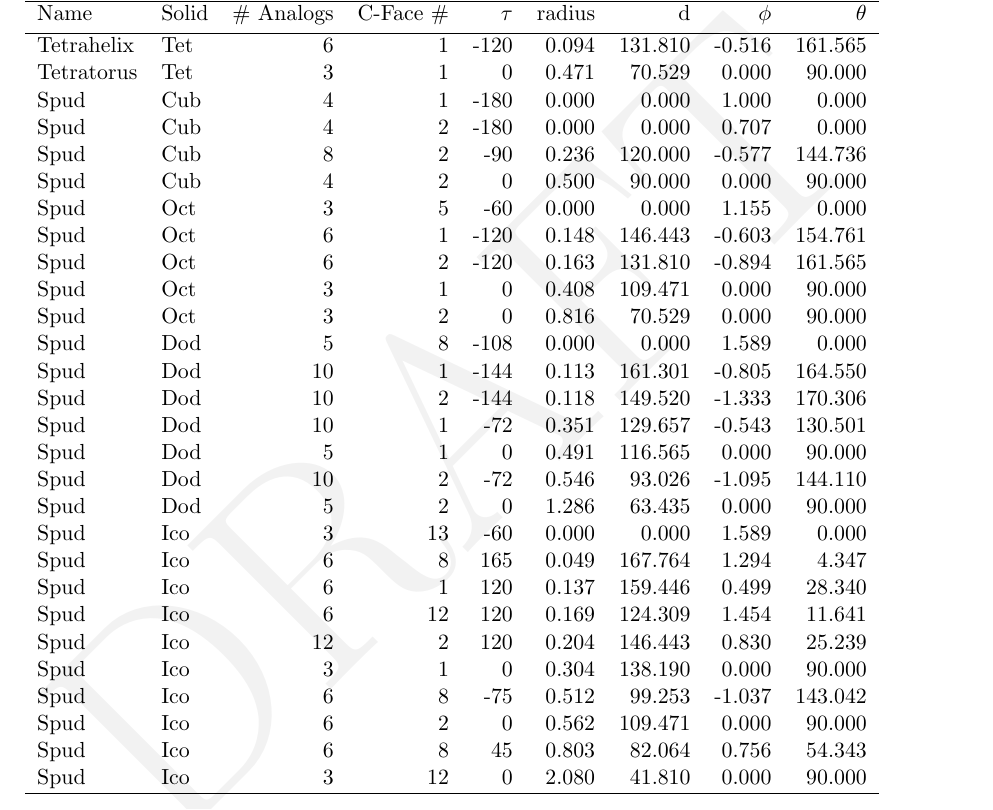
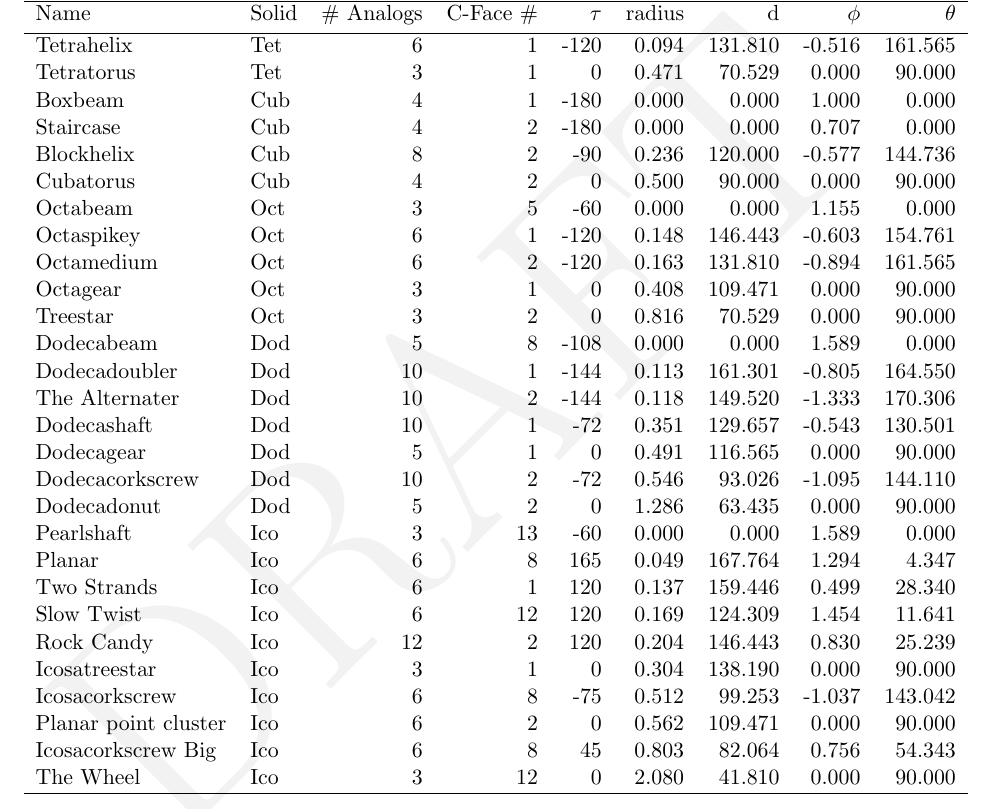
Before and after one commit to PubInv/segmented-helixes, a LaTeX document (doc/StackingHelix.tex): part of page 25 of 25, cut so that both start at the same text. Compiled offline with pdfLaTeX.

Commit message:
building table and name Platonic helices

```diff
--- a/doc/StackingHelix.tex
+++ b/doc/StackingHelix.tex
@@ -842,32 +842,32 @@ helices. Many of the these helices have been previously mentioned and even rende
   \hline % inserts single horizontal line
 Tetrahelix & Tet &	6 &	1 &	-120 &	0.094 &	131.810	& -0.516 & 161.565 \\
 Tetratorus & Tet & 	3 &	1 &	0    &	0.471 &	70.529	& 0.000	& 90.000 \\
-Spud & Cub &	4 &	1 &	-180 &	0.000 &	0.000 &	1.000 &	0.000 \\
-Spud & Cub &	4 & 	2 &	-180 &	0.000 &	0.000 &	0.707 &	0.000 \\
-Spud & Cub & 	8 & 	2 & 	-90  &	0.236 &	120.000 & -0.577 & 144.736 \\
-Spud & Cub &	4 &	2 &	0 &	0.500 &	90.000 & 0.000 & 90.000 \\
-Spud & Oct &	3 &	5 &	-60 &	0.000 &	0.000 &	1.155 &	0.000 \\
-Spud & Oct &	6 &	1 &	-120 &	0.148 &	146.443 & -0.603 & 154.761 \\
-Spud & Oct &	6 &	2 &	-120 &	0.163 &	131.810 & -0.894 & 161.565 \\
-Spud & Oct &	3 &	1 &	0 &	0.408 &	109.471 & 0.000	& 90.000 \\
-Spud & Oct &	3 &	2 &	0 &	0.816 &	70.529 & 0.000 & 90.000 \\
-Spud & Dod &	5 &	8 &	-108 &	0.000 &	0.000 &	1.589 &	0.000 \\
-Spud & Dod &	10 &	1 &	-144 &	0.113 &	161.301 &-0.805 & 164.550 \\
-Spud & Dod &	10 &	2 &	-144 &	0.118 &	149.520 &-1.333	& 170.306 \\
-Spud & Dod &	10 &	1 &	-72 &	0.351 &	129.657	&-0.543 & 130.501 \\
-Spud & Dod &	5 &	1 &	0 &	0.491 &	116.565	& 0.000	& 90.000 \\
-Spud & Dod &	10 &	2 &	-72 &	0.546 &	93.026 & -1.095 & 144.110 \\
-Spud & Dod &	5 &	2 &	0 &	1.286 &	63.435 & 0.000 & 90.000 \\
-Spud & Ico &	3 &	13 &	-60 &	0.000 &	0.000 &	1.589 & 0.000 \\
-Spud & Ico &	6 &	8 &	165 &	0.049 &	167.764 & 1.294 & 4.347 \\
-Spud & Ico &	6 &	1 &	120 &	0.137 &	159.446	& 0.499 & 28.340 \\
-Spud & Ico &	6 &	12 &	120 &	0.169 &	124.309	& 1.454	& 11.641 \\
-Spud & Ico &	12 &	2 &	120 &	0.204 &	146.443	& 0.830 & 25.239 \\
-Spud & Ico &	3 &	1 &	0 &	0.304 &	138.190	& 0.000	& 90.000 \\
-Spud & Ico &	6 &	8 &	-75 &	0.512 &	99.253	& -1.037 & 143.042 \\
-Spud & Ico &	6 &	2 &	0 &	0.562 &	109.471 & 0.000 & 90.000 \\
-Spud & Ico &	6 &	8 &	45 &	0.803 &	82.064 & 0.756 & 54.343 \\
-Spud & Ico &	3 &	12 &	0 &	2.080 &	41.810 & 0.000 & 90.000 \\
+Boxbeam & Cub &	4 &	1 &	-180 &	0.000 &	0.000 &	1.000 &	0.000 \\
+Staircase & Cub &	4 & 	2 &	-180 &	0.000 &	0.000 &	0.707 &	0.000 \\
+Blockhelix & Cub & 	8 & 	2 & 	-90  &	0.236 &	120.000 & -0.577 & 144.736 \\
+Cubatorus & Cub &	4 &	2 &	0 &	0.500 &	90.000 & 0.000 & 90.000 \\
+Octabeam & Oct &	3 &	5 &	-60 &	0.000 &	0.000 &	1.155 &	0.000 \\
+Octaspikey & Oct &	6 &	1 &	-120 &	0.148 &	146.443 & -0.603 & 154.761 \\
+Octamedium & Oct &	6 &	2 &	-120 &	0.163 &	131.810 & -0.894 & 161.565 \\
+Octagear & Oct &	3 &	1 &	0 &	0.408 &	109.471 & 0.000	& 90.000 \\
+Treestar & Oct &	3 &	2 &	0 &	0.816 &	70.529 & 0.000 & 90.000 \\
+Dodecabeam & Dod &	5 &	8 &	-108 &	0.000 &	0.000 &	1.589 &	0.000 \\
+Dodecadoubler & Dod &	10 &	1 &	-144 &	0.113 &	161.301 &-0.805 & 164.550 \\
+The Alternater & Dod &	10 &	2 &	-144 &	0.118 &	149.520 &-1.333	& 170.306 \\
+Dodecashaft & Dod &	10 &	1 &	-72 &	0.351 &	129.657	&-0.543 & 130.501 \\
+Dodecagear & Dod &	5 &	1 &	0 &	0.491 &	116.565	& 0.000	& 90.000 \\
+Dodecacorkscrew & Dod &	10 &	2 &	-72 &	0.546 &	93.026 & -1.095 & 144.110 \\
+Dodecadonut & Dod &	5 &	2 &	0 &	1.286 &	63.435 & 0.000 & 90.000 \\
+Pearlshaft & Ico &	3 &	13 &	-60 &	0.000 &	0.000 &	1.589 & 0.000 \\
+Planar & Ico &	6 &	8 &	165 &	0.049 &	167.764 & 1.294 & 4.347 \\
+Two Strands & Ico &	6 &	1 &	120 &	0.137 &	159.446	& 0.499 & 28.340 \\
+Slow Twist & Ico &	6 &	12 &	120 &	0.169 &	124.309	& 1.454	& 11.641 \\
+Rock Candy & Ico &	12 &	2 &	120 &	0.204 &	146.443	& 0.830 & 25.239 \\
+Icosatreestar & Ico &	3 &	1 &	0 &	0.304 &	138.190	& 0.000	& 90.000 \\
+Icosacorkscrew & Ico &	6 &	8 &	-75 &	0.512 &	99.253	& -1.037 & 143.042 \\
+Planar point cluster & Ico &	6 &	2 &	0 &	0.562 &	109.471 & 0.000 & 90.000 \\
+Icosacorkscrew Big & Ico &	6 &	8 &	45 &	0.803 &	82.064 & 0.756 & 54.343 \\
+The Wheel & Ico &	3 &	12 &	0 &	2.080 &	41.810 & 0.000 & 90.000 \\
 \hline %inserts single line
 \end{tabular}
 \label{table:platonic} % is used to refer this table in the text
```
Also changed, not shown: doc/StackingHelix.pdf.
